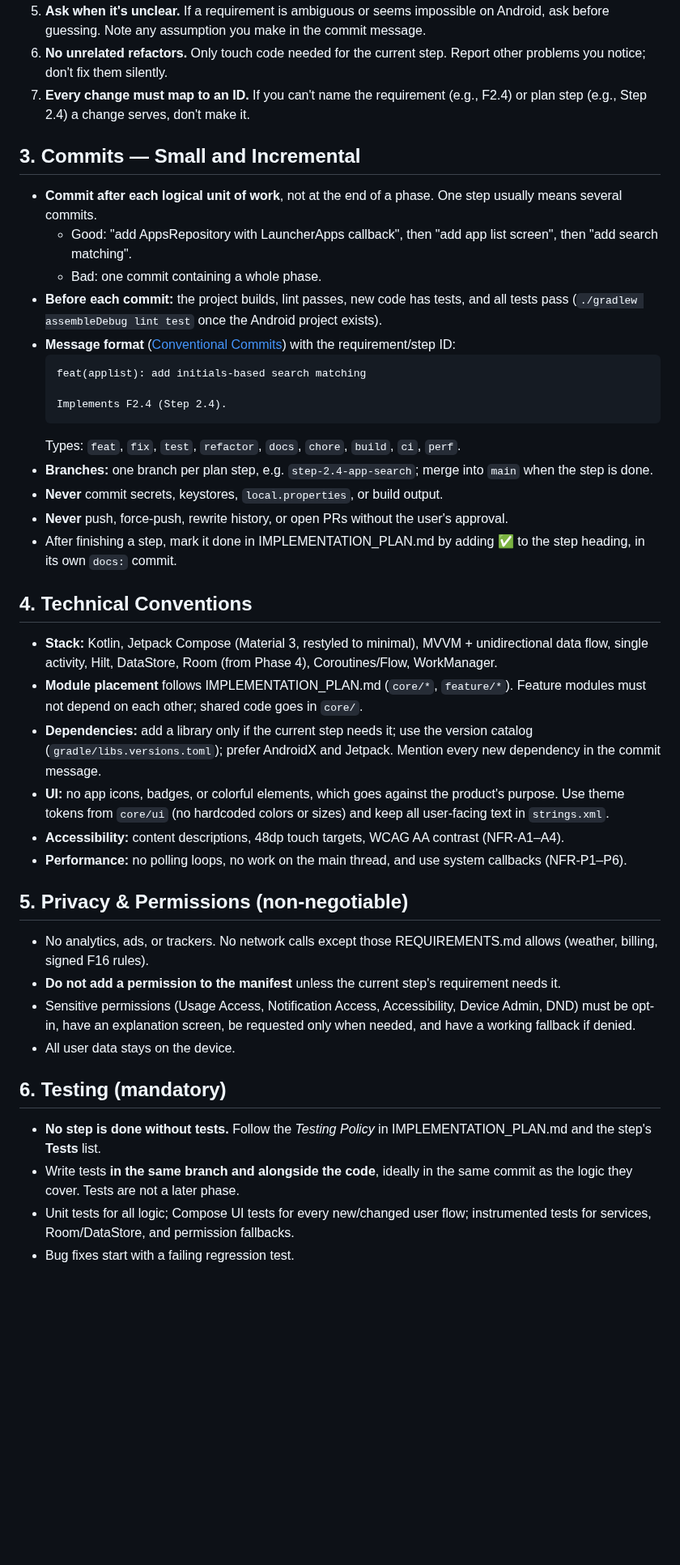
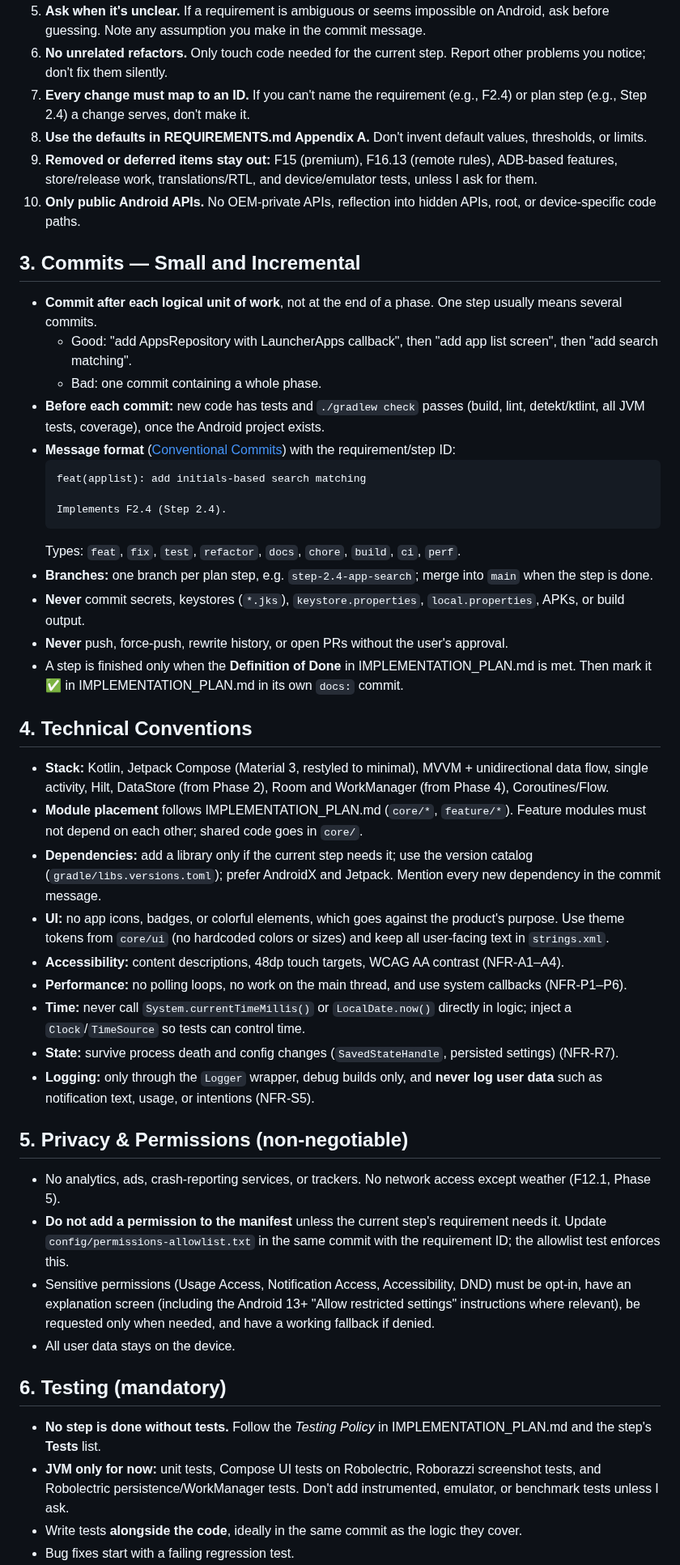
Before and after one commit to iamabhinav-dev/ZeroOS, a Markdown page: AGENTS.md, the part around one of its changes. Shown at 81% size. Rendered like a GitHub page; blank space fills up the shorter version.

Commit message:
docs(agents): add personal-use context and stricter scope rules
Adds Appendix A defaults rule, removed/deferred items, public-API-only,
JVM-only tests, Clock injection, logging and permission allowlist rules.

Co-Authored-By: Claude Opus 5.5 <noreply@anthropic.com>
Claude-Session: https://claude.ai/code/session_01DAPQikd69ewbK9Nc3itpoc

````diff
--- a/AGENTS.md
+++ b/AGENTS.md
@@ -19,12 +24,15 @@ If these files conflict, **stop and ask the user**. Do not resolve it yourself.
 5. **Ask when it's unclear.** If a requirement is ambiguous or seems impossible on Android, ask before guessing. Note any assumption you make in the commit message.
 6. **No unrelated refactors.** Only touch code needed for the current step. Report other problems you notice; don't fix them silently.
 7. **Every change must map to an ID.** If you can't name the requirement (e.g., F2.4) or plan step (e.g., Step 2.4) a change serves, don't make it.
+8. **Use the defaults in REQUIREMENTS.md Appendix A.** Don't invent default values, thresholds, or limits.
+9. **Removed or deferred items stay out:** F15 (premium), F16.13 (remote rules), ADB-based features, store/release work, translations/RTL, and device/emulator tests, unless I ask for them.
+10. **Only public Android APIs.** No OEM-private APIs, reflection into hidden APIs, root, or device-specific code paths.
 
 ## 3. Commits — Small and Incremental
 - **Commit after each logical unit of work**, not at the end of a phase. One step usually means several commits.
   - Good: "add AppsRepository with LauncherApps callback", then "add app list screen", then "add search matching".
   - Bad: one commit containing a whole phase.
-- **Before each commit:** the project builds, lint passes, new code has tests, and all tests pass (`./gradlew assembleDebug lint test` once the Android project exists).
+- **Before each commit:** new code has tests and `./gradlew check` passes (build, lint, detekt/ktlint, all JVM tests, coverage), once the Android project exists.
 - **Message format** ([Conventional Commits](https://www.conventionalcommits.org/)) with the requirement/step ID:
   ```
   feat(applist): add initials-based search matching
@@ -33,26 +41,29 @@ If these files conflict, **stop and ask the user**. Do not resolve it yourself.
   ```
   Types: `feat`, `fix`, `test`, `refactor`, `docs`, `chore`, `build`, `ci`, `perf`.
 - **Branches:** one branch per plan step, e.g. `step-2.4-app-search`; merge into `main` when the step is done.
-- **Never** commit secrets, keystores, `local.properties`, or build output.
+- **Never** commit secrets, keystores (`*.jks`), `keystore.properties`, `local.properties`, APKs, or build output.
 - **Never** push, force-push, rewrite history, or open PRs without the user's approval.
-- After finishing a step, mark it done in IMPLEMENTATION_PLAN.md by adding ✅ to the step heading, in its own `docs:` commit.
+- A step is finished only when the **Definition of Done** in IMPLEMENTATION_PLAN.md is met. Then mark it ✅ in IMPLEMENTATION_PLAN.md in its own `docs:` commit.
 
 ## 4. Technical Conventions
-- **Stack:** Kotlin, Jetpack Compose (Material 3, restyled to minimal), MVVM + unidirectional data flow, single activity, Hilt, DataStore, Room (from Phase 4), Coroutines/Flow, WorkManager.
+- **Stack:** Kotlin, Jetpack Compose (Material 3, restyled to minimal), MVVM + unidirectional data flow, single activity, Hilt, DataStore (from Phase 2), Room and WorkManager (from Phase 4), Coroutines/Flow.
 - **Module placement** follows IMPLEMENTATION_PLAN.md (`core/*`, `feature/*`). Feature modules must not depend on each other; shared code goes in `core/`.
 - **Dependencies:** add a library only if the current step needs it; use the version catalog (`gradle/libs.versions.toml`); prefer AndroidX and Jetpack. Mention every new dependency in the commit message.
 - **UI:** no app icons, badges, or colorful elements, which goes against the product's purpose. Use theme tokens from `core/ui` (no hardcoded colors or sizes) and keep all user-facing text in `strings.xml`.
 - **Accessibility:** content descriptions, 48dp touch targets, WCAG AA contrast (NFR-A1–A4).
 - **Performance:** no polling loops, no work on the main thread, and use system callbacks (NFR-P1–P6).
+- **Time:** never call `System.currentTimeMillis()` or `LocalDate.now()` directly in logic; inject a `Clock`/`TimeSource` so tests can control time.
+- **State:** survive process death and config changes (`SavedStateHandle`, persisted settings) (NFR-R7).
+- **Logging:** only through the `Logger` wrapper, debug builds only, and **never log user data** such as notification text, usage, or intentions (NFR-S5).
 
 ## 5. Privacy & Permissions (non-negotiable)
-- No analytics, ads, or trackers. No network calls except those REQUIREMENTS.md allows (weather, billing, signed F16 rules).
-- **Do not add a permission to the manifest** unless the current step's requirement needs it.
-- Sensitive permissions (Usage Access, Notification Access, Accessibility, Device Admin, DND) must be opt-in, have an explanation screen, be requested only when needed, and have a working fallback if denied.
+- No analytics, ads, crash-reporting services, or trackers. No network access except weather (F12.1, Phase 5).
+- **Do not add a permission to the manifest** unless the current step's requirement needs it. Update `config/permissions-allowlist.txt` in the same commit with the requirement ID; the allowlist test enforces this.
+- Sensitive permissions (Usage Access, Notification Access, Accessibility, DND) must be opt-in, have an explanation screen (including the Android 13+ "Allow restricted settings" instructions where relevant), be requested only when needed, and have a working fallback if denied.
 - All user data stays on the device.
 
 ## 6. Testing (mandatory)
 - **No step is done without tests.** Follow the *Testing Policy* in IMPLEMENTATION_PLAN.md and the step's **Tests** list.
-- Write tests **in the same branch and alongside the code**, ideally in the same commit as the logic they cover. Tests are not a later phase.
-- Unit tests for all logic; Compose UI tests for every new/changed user flow; instrumented tests for services, Room/DataStore, and permission fallbacks.
+- **JVM only for now:** unit tests, Compose UI tests on Robolectric, Roborazzi screenshot tests, and Robolectric persistence/WorkManager tests. Don't add instrumented, emulator, or benchmark tests unless I ask.
+- Write tests **alongside the code**, ideally in the same commit as the logic they cover.
 - Bug fixes start with a failing regression test.
````
Also changed, not shown: other parts of AGENTS.md (+12 -3 lines).
